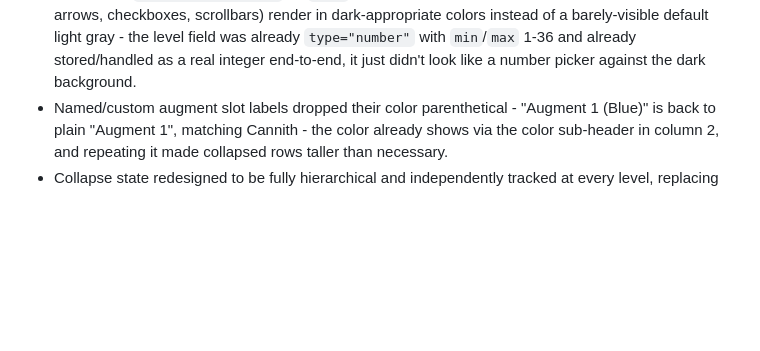
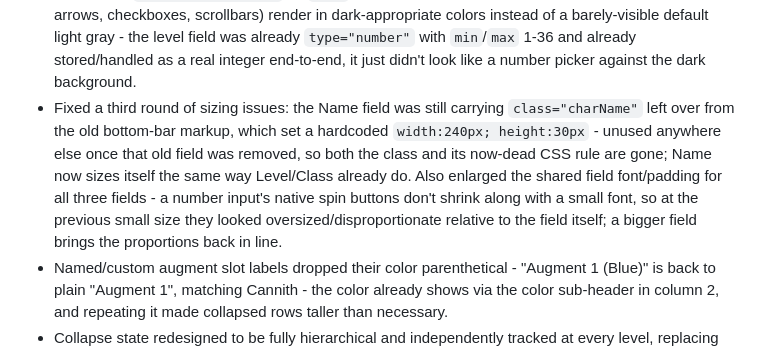
Before and after one commit to HumanJHawkins/DDOCraft, a Markdown page: Done.md, the part around the change. GitHub-like rendering; blank space fills up the shorter version.

Commit message:
Document Name field sizing fix and enlarged field styling

```diff
--- a/Done.md
+++ b/Done.md
@@ -38,5 +38,6 @@
 - Rewrote the Download report to a genuinely compact format: one title line (name, level, class), one `## Category: CustomName` header per item, a Cannith item's Prefix/Suffix/Extra collapsed into a single "X of Y with Z" sentence (matching how DDO players already describe crafted gear) instead of one bullet per slot, a custom item's inherent effects collapsed into one alphabetical comma list, and a shared "**Augments**: Color: Effect, ..." line for either kind, only when augments are actually selected. Categories with nothing selected are skipped entirely.
 - Fixed a real layout bug and redesigned Character Info: it had been rendering above the page's own title row entirely (ahead of the app name and Save/Open/Download icons) - moved to sit directly under it. Replaced the always-visible form-row look with two modes sharing one toggle (Highlight's own separate collapse is gone - now there's just one, for the whole section): collapsed shows a single title-like presentation line ("Name, Level N Class" - the same format as the Download report's title), expanded shows the actual edit fields plus the highlight checkboxes. Presentation mode is unavailable without a valid level, forced back to edit mode instead, same reasoning as the options UI forcing collapse - nothing to show off yet. Edit-mode fields moved off a wide label-left/control-right row onto compact label-above-input field cards that sit close together. Added a warm gold/serif "character sheet" accent (border, labels, presentation title) instead of looking like a generic settings form. Opening a saved build now lands in presentation mode immediately, since showing off a finished character is a different moment than actively building one.
 - Fixed two follow-up layout bugs found testing the above: (1) the section was still visually overlapping the title row - the title's two `<h1>`s are old-school `float:left`/`float:right` with nothing clearing them, so the next block element started at the top of that same floated area instead of below it; added `clear: both`. (2) the Class dropdown sat lower than the Name/Level inputs - a pre-existing global `select { margin: 1vw auto auto auto; }` rule (used elsewhere in the app) was giving it a large top margin the `<input>`s didn't have; overridden to `margin: 0` within the character info field cards. Also added `color-scheme: dark` on `body` so native form widgets (the level input's up/down spinner arrows, checkboxes, scrollbars) render in dark-appropriate colors instead of a barely-visible default light gray - the level field was already `type="number"` with `min`/`max` 1-36 and already stored/handled as a real integer end-to-end, it just didn't look like a number picker against the dark background.
+- Fixed a third round of sizing issues: the Name field was still carrying `class="charName"` left over from the old bottom-bar markup, which set a hardcoded `width:240px; height:30px` - unused anywhere else once that old field was removed, so both the class and its now-dead CSS rule are gone; Name now sizes itself the same way Level/Class already do. Also enlarged the shared field font/padding for all three fields - a number input's native spin buttons don't shrink along with a small font, so at the previous small size they looked oversized/disproportionate relative to the field itself; a bigger field brings the proportions back in line.
 - Named/custom augment slot labels dropped their color parenthetical - "Augment 1 (Blue)" is back to plain "Augment 1", matching Cannith - the color already shows via the color sub-header in column 2, and repeating it made collapsed rows taller than necessary.
 - Collapse state redesigned to be fully hierarchical and independently tracked at every level, replacing the old inherited-at-render-time "pruneMode" model: collapsing (or expanding) a category now really does collapse/expand every one of its slots and their colors, immediately, in the data - not just visually. So a category you collapsed can have any individual slot re-expanded on its own, and the category itself now stays correctly marked as collapsed only for as long as every one of its slots agrees. The reverse works the same way one level down: manually collapsing (or expanding) every color in a slot marks that whole slot collapsed/expanded too, which can in turn mark the category. Deliberately not done: expanding a single slot does not mark its category expanded - only full agreement across every slot moves the category's own flag.
```
